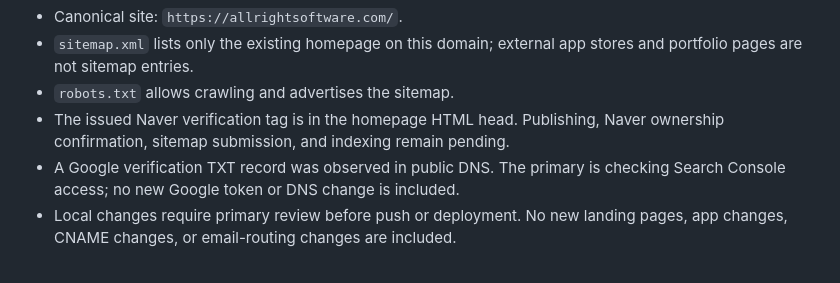
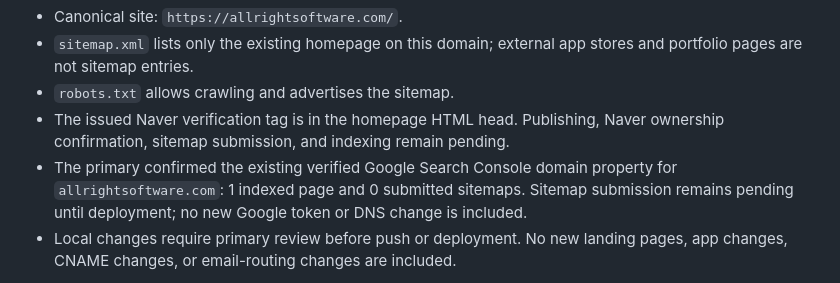
Before and after one commit to tndud2505-ops/AllrightSoft, a Markdown page: README.md, the part around the change. Rendered like a GitHub page.

Commit message:
Record verified Google domain property and pending sitemap

```diff
--- a/README.md
+++ b/README.md
@@ -69,8 +69,10 @@ the official English headings, and Train Gallery links directly to Google Play.
 - `robots.txt` allows crawling and advertises the sitemap.
 - The issued Naver verification tag is in the homepage HTML head. Publishing,
   Naver ownership confirmation, sitemap submission, and indexing remain pending.
-- A Google verification TXT record was observed in public DNS. The primary is
-  checking Search Console access; no new Google token or DNS change is included.
+- The primary confirmed the existing verified Google Search Console domain
+  property for `allrightsoftware.com`: 1 indexed page and 0 submitted sitemaps.
+  Sitemap submission remains pending until deployment; no new Google token or
+  DNS change is included.
 - Local changes require primary review before push or deployment. No new landing
   pages, app changes, CNAME changes, or email-routing changes are included.
 
```
